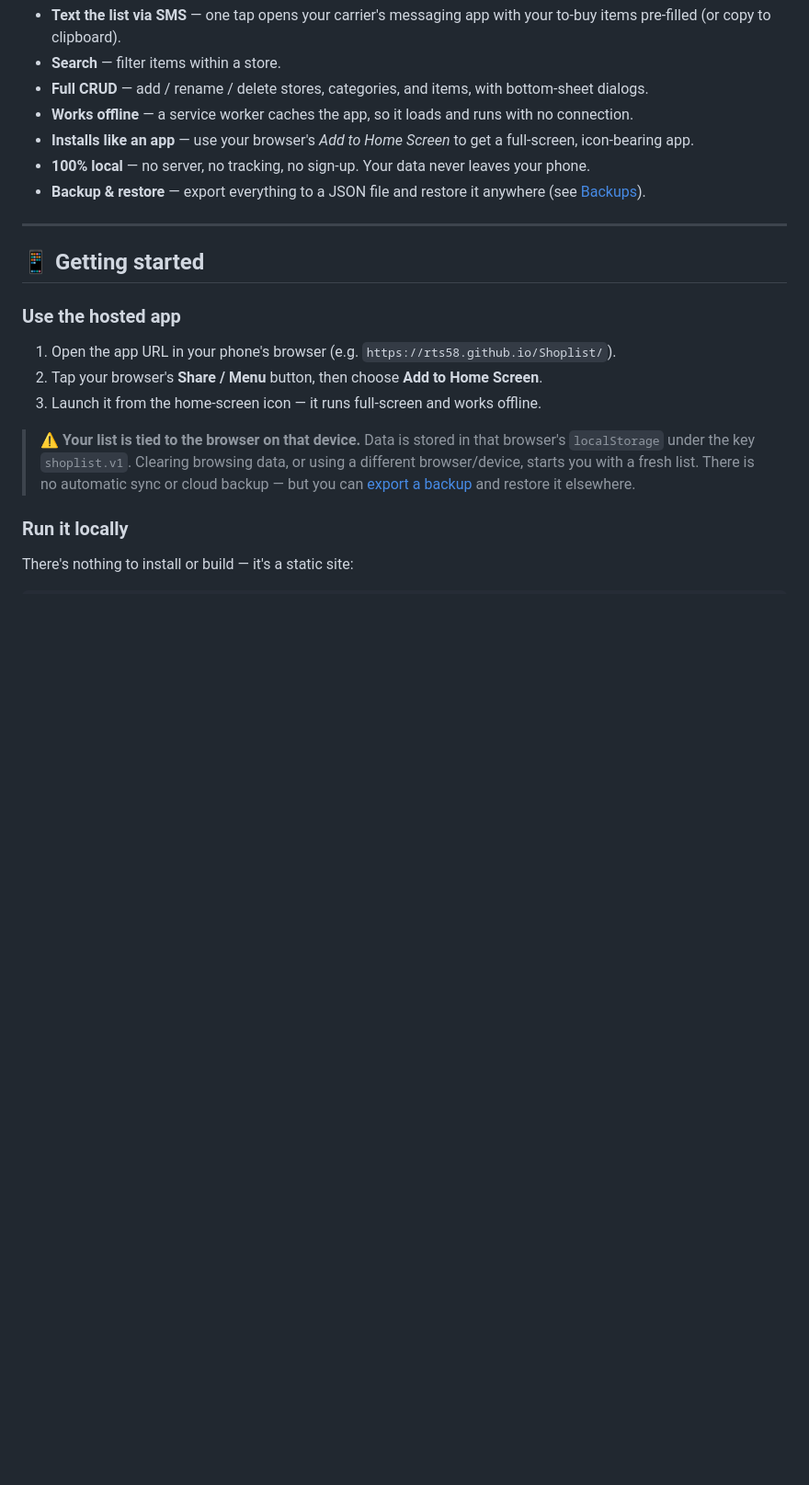
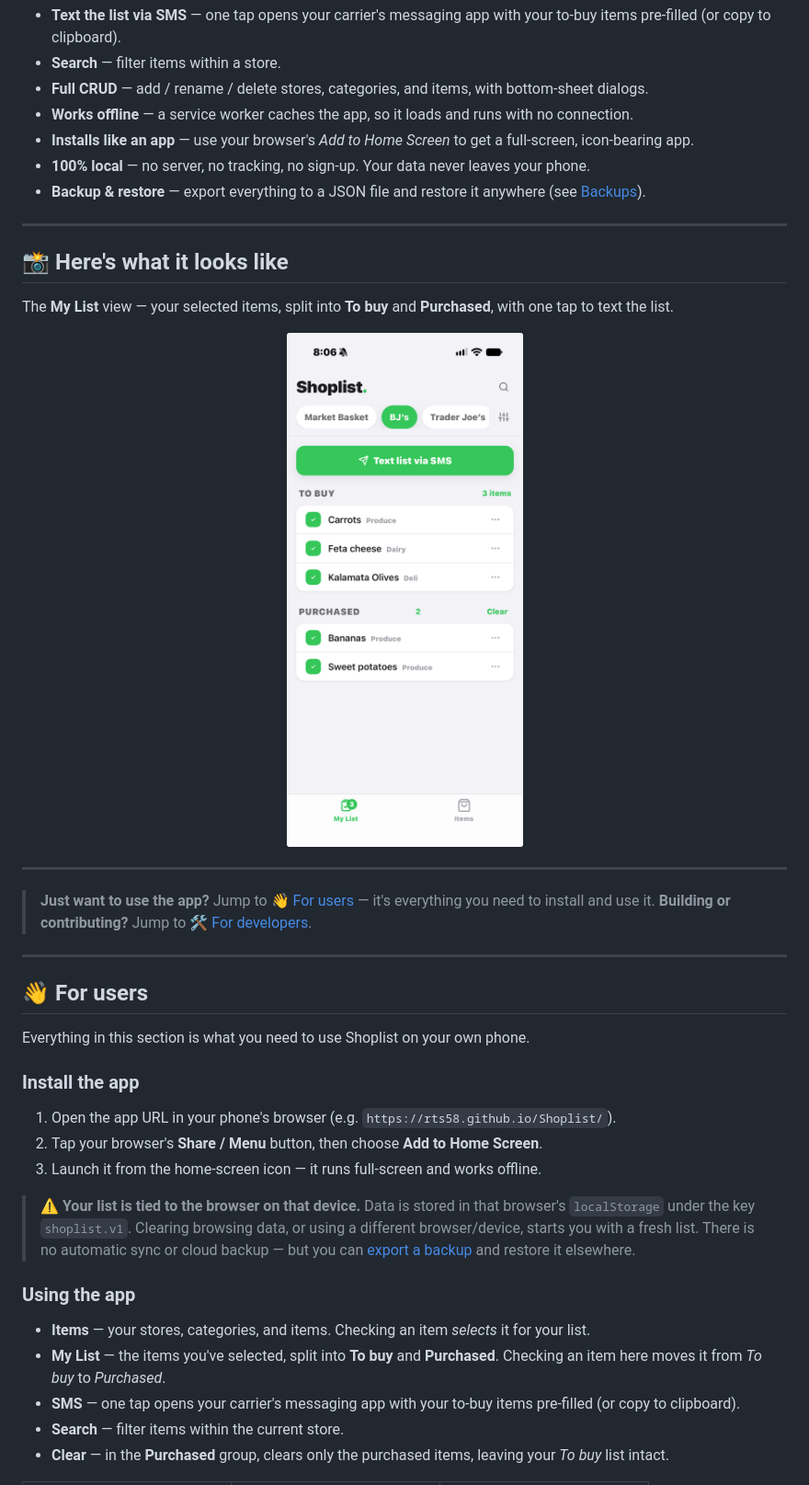
Before and after one commit to rts58/Shoplist, a Markdown page: README.md, the part around one of its changes. Shown at 92% size. Drawn GitHub-style; pictures changed too: images/my-list.png (added); blank space fills up the shorter version.

```diff
--- a/README.md
+++ b/README.md
@@ -31,9 +31,26 @@ Shopping list — Whole Foods:
 
 ---
 
-## 📱 Getting started
+## 📸 Here's what it looks like
 
-### Use the hosted app
+The **My List** view — your selected items, split into **To buy** and **Purchased**, with one tap to text the list.
+
+<p align="center">
+  <img src="images/my-list.png" alt="My List view — to-buy and purchased items with a 'Text list via SMS' button" width="260" />
+</p>
+
+---
+
+> **Just want to use the app?** Jump to [👋 For users](#-for-users) — it's everything you need to install and use it.
+> **Building or contributing?** Jump to [🛠️ For developers](#-for-developers).
+
+---
+
+## 👋 For users
+
+Everything in this section is what you need to use Shoplist on your own phone.
+
+### Install the app
 
 1. Open the app URL in your phone's browser (e.g. `https://rts58.github.io/Shoplist/`).
 2. Tap your browser's **Share / Menu** button, then choose **Add to Home Screen**.
@@ -41,7 +58,11 @@ Shopping list — Whole Foods:
 
 > ⚠️ **Your list is tied to the browser on that device.** Data is stored in that browser's `localStorage` under the key `shoplist.v1`. Clearing browsing data, or using a different browser/device, starts you with a fresh list. There is no automatic sync or cloud backup — but you can [export a backup](#-backups) and restore it elsewhere.
 
-### Run it locally
+### Using the app
 
-There's nothing to install or build — it's a static site:
+- **Items** — your stores, categories, and items. Checking an item *selects* it for your list.
+- **My List** — the items you've selected, split into **To buy** and **Purchased**. Checking an item here moves it from *To buy* to *Purchased*.
+- **SMS** — one tap opens your carrier's messaging app with your to-buy items pre-filled (or copy to clipboard).
+- **Search** — filter items within the current store.
+- **Clear** — in the **Purchased** group, clears only the purchased items, leaving your *To buy* list intact.
 
```
Also changed, not shown: other parts of README.md (+61 -44 lines), images/category-options.png (added), images/items.png (added), images/manage-stores.png (added).
